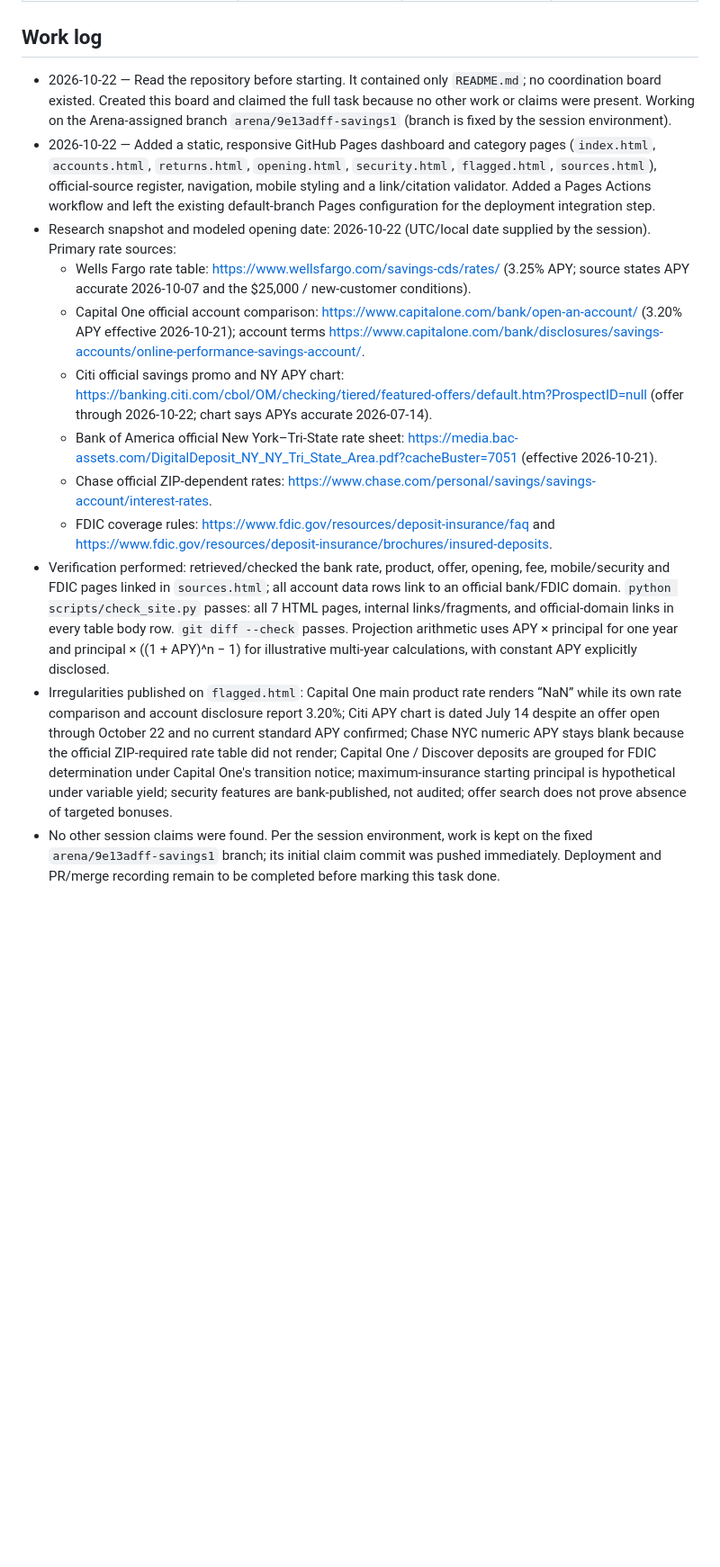
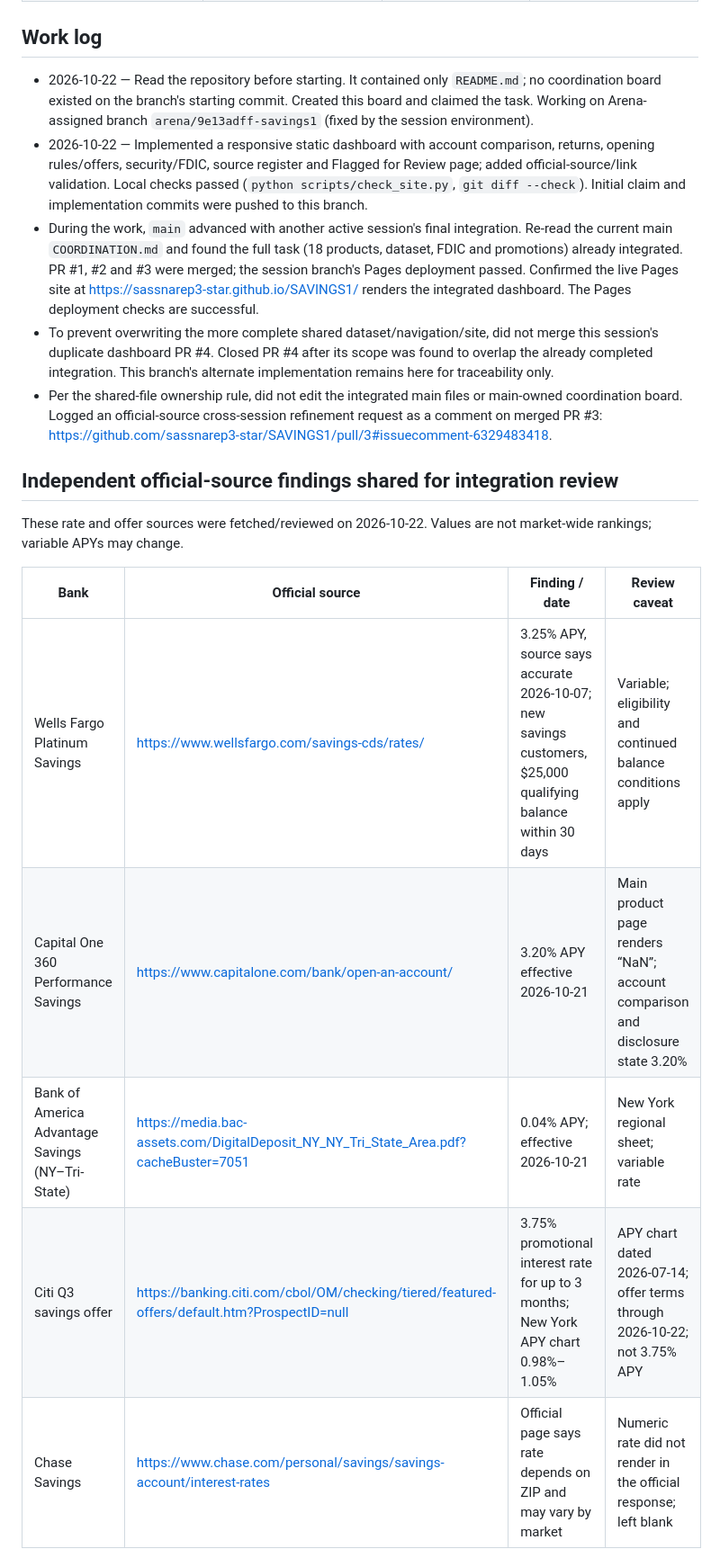
Before and after one commit to sassnarep3-star/SAVINGS1, a Markdown page: COORDINATION.md, the part around one of its changes. Shown at 90% size. Drawn GitHub-style; blank space fills up the shorter version.

Commit message:
Record cross-session integration and avoid duplicate merge
Co-authored-by: arena-agent <297053741+arena-agent@users.noreply.github.com>

```diff
--- a/COORDINATION.md
+++ b/COORDINATION.md
@@ -6,14 +7,19 @@
 
 ## Work log
-- 2026-10-22 — Read the repository before starting. It contained only `README.md`; no coordination board existed. Created this board and claimed the full task because no other work or claims were present. Working on the Arena-assigned branch `arena/9e13adff-savings1` (branch is fixed by the session environment).
-- 2026-10-22 — Added a static, responsive GitHub Pages dashboard and category pages (`index.html`, `accounts.html`, `returns.html`, `opening.html`, `security.html`, `flagged.html`, `sources.html`), official-source register, navigation, mobile styling and a link/citation validator. Added a Pages Actions workflow and left the existing default-branch Pages configuration for the deployment integration step.
-- Research snapshot and modeled opening date: 2026-10-22 (UTC/local date supplied by the session). Primary rate sources:
-  - Wells Fargo rate table: https://www.wellsfargo.com/savings-cds/rates/ (3.25% APY; source states APY accurate 2026-10-07 and the $25,000 / new-customer conditions).
-  - Capital One official account comparison: https://www.capitalone.com/bank/open-an-account/ (3.20% APY effective 2026-10-21); account terms https://www.capitalone.com/bank/disclosures/savings-accounts/online-performance-savings-account/.
-  - Citi official savings promo and NY APY chart: https://banking.citi.com/cbol/OM/checking/tiered/featured-offers/default.htm?ProspectID=null (offer through 2026-10-22; chart says APYs accurate 2026-07-14).
-  - Bank of America official New York–Tri-State rate sheet: https://media.bac-assets.com/DigitalDeposit_NY_NY_Tri_State_Area.pdf?cacheBuster=7051 (effective 2026-10-21).
-  - Chase official ZIP-dependent rates: https://www.chase.com/personal/savings/savings-account/interest-rates.
-  - FDIC coverage rules: https://www.fdic.gov/resources/deposit-insurance/faq and https://www.fdic.gov/resources/deposit-insurance/brochures/insured-deposits.
-- Verification performed: retrieved/checked the bank rate, product, offer, opening, fee, mobile/security and FDIC pages linked in `sources.html`; all account data rows link to an official bank/FDIC domain. `python scripts/check_site.py` passes: all 7 HTML pages, internal links/fragments, and official-domain links in every table body row. `git diff --check` passes. Projection arithmetic uses APY × principal for one year and principal × ((1 + APY)^n − 1) for illustrative multi-year calculations, with constant APY explicitly disclosed.
-- Irregularities published on `flagged.html`: Capital One main product rate renders “NaN” while its own rate comparison and account disclosure report 3.20%; Citi APY chart is dated July 14 despite an offer open through October 22 and no current standard APY confirmed; Chase NYC numeric APY stays blank because the official ZIP-required rate table did not render; Capital One / Discover deposits are grouped for FDIC determination under Capital One's transition notice; maximum-insurance starting principal is hypothetical under variable yield; security features are bank-published, not audited; offer search does not prove absence of targeted bonuses.
-- No other session claims were found. Per the session environment, work is kept on the fixed `arena/9e13adff-savings1` branch; its initial claim commit was pushed immediately. Deployment and PR/merge recording remain to be completed before marking this task done.
+- 2026-10-22 — Read the repository before starting. It contained only `README.md`; no coordination board existed on the branch's starting commit. Created this board and claimed the task. Working on Arena-assigned branch `arena/9e13adff-savings1` (fixed by the session environment).
+- 2026-10-22 — Implemented a responsive static dashboard with account comparison, returns, opening rules/offers, security/FDIC, source register and Flagged for Review page; added official-source/link validation. Local checks passed (`python scripts/check_site.py`, `git diff --check`). Initial claim and implementation commits were pushed to this branch.
+- During the work, `main` advanced with another active session's final integration. Re-read the current main `COORDINATION.md` and found the full task (18 products, dataset, FDIC and promotions) already integrated. PR #1, #2 and #3 were merged; the session branch's Pages deployment passed. Confirmed the live Pages site at https://sassnarep3-star.github.io/SAVINGS1/ renders the integrated dashboard. The Pages deployment checks are successful.
+- To prevent overwriting the more complete shared dataset/navigation/site, did not merge this session's duplicate dashboard PR #4. Closed PR #4 after its scope was found to overlap the already completed integration. This branch's alternate implementation remains here for traceability only.
+- Per the shared-file ownership rule, did not edit the integrated main files or main-owned coordination board. Logged an official-source cross-session refinement request as a comment on merged PR #3: https://github.com/sassnarep3-star/SAVINGS1/pull/3#issuecomment-6329483418.
+
+## Independent official-source findings shared for integration review
+These rate and offer sources were fetched/reviewed on 2026-10-22. Values are not market-wide rankings; variable APYs may change.
+
+| Bank | Official source | Finding / date | Review caveat |
+|---|---|---|---|
+| Wells Fargo Platinum Savings | https://www.wellsfargo.com/savings-cds/rates/ | 3.25% APY, source says accurate 2026-10-07; new savings customers, $25,000 qualifying balance within 30 days | Variable; eligibility and continued balance conditions apply |
+| Capital One 360 Performance Savings | https://www.capitalone.com/bank/open-an-account/ | 3.20% APY effective 2026-10-21 | Main product page renders “NaN”; account comparison and disclosure state 3.20% |
+| Bank of America Advantage Savings (NY–Tri-State) | https://media.bac-assets.com/DigitalDeposit_NY_NY_Tri_State_Area.pdf?cacheBuster=7051 | 0.04% APY; effective 2026-10-21 | New York regional sheet; variable rate |
+| Citi Q3 savings offer | https://banking.citi.com/cbol/OM/checking/tiered/featured-offers/default.htm?ProspectID=null | 3.75% promotional interest rate for up to 3 months; New York APY chart 0.98%–1.05% | APY chart dated 2026-07-14; offer terms through 2026-10-22; not 3.75% APY |
+| Chase Savings | https://www.chase.com/personal/savings/savings-account/interest-rates | Official page says rate depends on ZIP and may vary by market | Numeric rate did not render in the official response; left blank |
+
```
Also changed, not shown: other parts of COORDINATION.md (+7 -1 lines).
